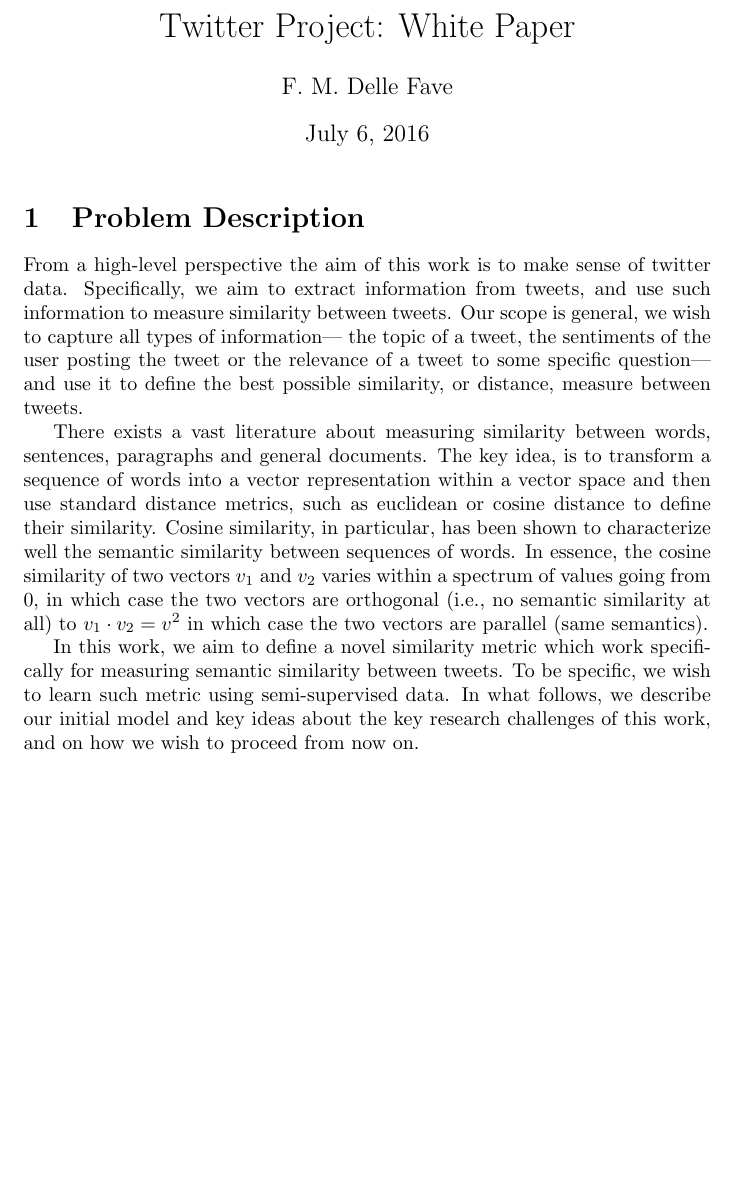
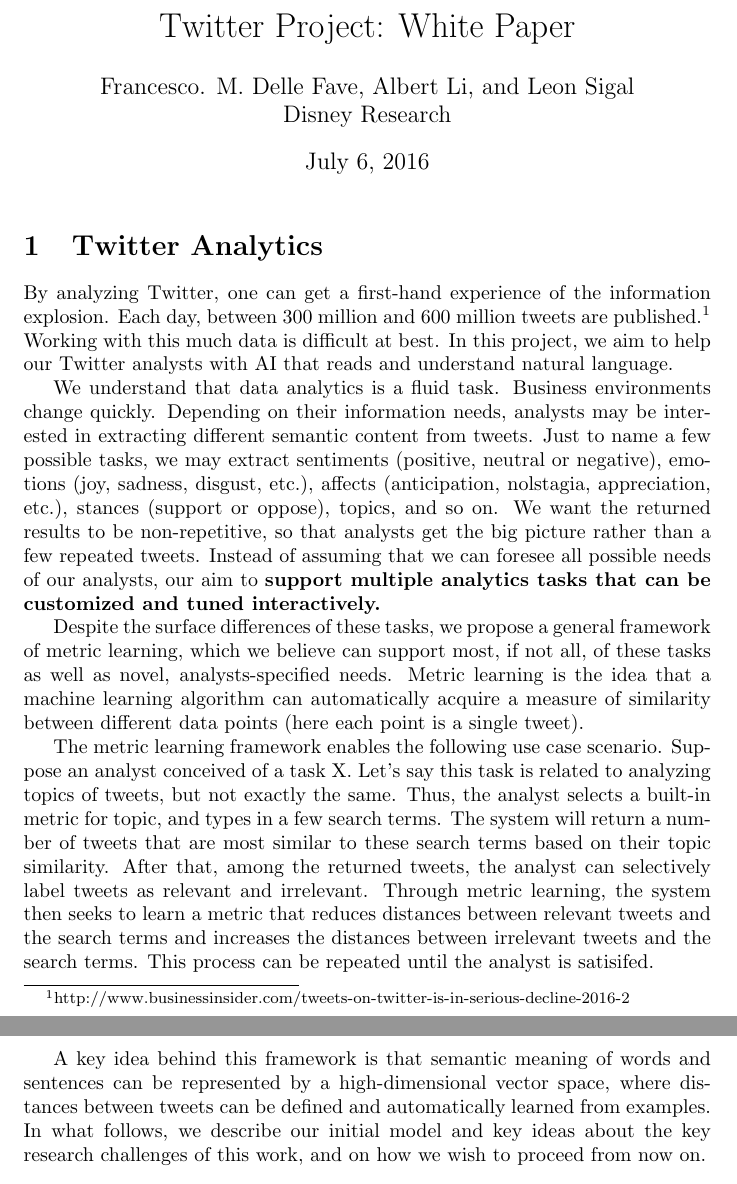
Before and after one commit to fmdf08r/twitter_project, a LaTeX document (Latex/twitter_main_2016.tex): part of page 1 of 5 before the commit and two parts of pages 1 and 2 of 6 after it, the two joined at a grey line, cut so that both start at the same text, the shorter picture padded with empty space. Compiled offline with pdfLaTeX.

Commit message:
updated latex fil

```diff
--- a/Latex/twitter_main_2016.tex
+++ b/Latex/twitter_main_2016.tex
@@ -21,20 +21,29 @@
 % proceedings, working notes, and technical reports.
 %
 \title{Twitter Project: White Paper}
-\author{F. M. Delle Fave
-%Association for the Advancement of Artificial Intelligence\\
-%2275 East Bayshore Road, Suite 160\\
-%Palo Alto, California 94303\\
+\author{Francesco. M. Delle Fave, Albert Li, and Leon Sigal \\
+Disney Research
 }
 \maketitle
 
-\section{Problem Description}
+\section{Twitter Analytics}
 
-From a high-level perspective the aim of this work is to make sense of twitter data. Specifically, we aim to extract information from tweets, and use such information to measure similarity between tweets. Our scope is general, we wish to capture all types of information--- the topic of a tweet, the sentiments of the user posting the tweet or the relevance of a tweet to some specific question--- and use it to define the best possible similarity, or distance, measure between tweets.
+By analyzing Twitter, one can get a first-hand experience of the information explosion. Each day, between 300 million and 600 million tweets are published.\footnote{http://www.businessinsider.com/tweets-on-twitter-is-in-serious-decline-2016-2} Working with this much data is difficult at best. In this project, we aim to help our Twitter analysts with AI that reads and understand natural language.
 
-There exists a vast literature about measuring similarity between words, sentences, paragraphs and general documents. The key idea, is to transform a sequence of words into a vector representation within a vector space and then use standard distance metrics, such as euclidean or cosine distance to define their similarity. Cosine similarity, in particular, has been shown to characterize well the semantic similarity between sequences of words. In essence, the cosine similarity of two vectors $v_1$ and $v_2$ varies within a spectrum of values going from $0$, in which case the two vectors are orthogonal (i.e., no semantic similarity at all) to $v_1 \cdot v_2 = v^2$ in which case the two vectors are parallel (same semantics).
+We understand that data analytics is a fluid task. Business environments change quickly. Depending on their information needs, analysts may be interested in extracting different semantic content from tweets. Just to name a few possible tasks, we may extract sentiments (positive, neutral or negative), emotions (joy, sadness, disgust, etc.), affects (anticipation, nolstagia, appreciation, etc.), stances (support or oppose), topics, and so on. We want the returned results to be non-repetitive, so that analysts get the big picture rather than a few repeated tweets. Instead of assuming that we can foresee all possible needs of our analysts, our aim to  {\bf support multiple analytics tasks that can be  customized and tuned interactively.}
 
-In this work, we aim to define a novel similarity metric which work specifically for measuring semantic similarity between tweets. To be specific, we wish to learn such metric using semi-supervised data. In what follows, we describe our initial model and key ideas about the key research challenges of this work, and on how we wish to proceed from now on.
+Despite the surface differences of these tasks, we propose a general framework of metric learning, which we believe can support most, if not all, of these tasks as well as novel, analysts-specified needs. Metric learning is the idea that a machine learning algorithm can automatically acquire a measure of similarity between different data points (here each point is a single tweet).
+
+The metric learning framework enables the following use case scenario. Suppose an analyst conceived of a task X. Let's say this task is related to analyzing topics of tweets, but not exactly the same. Thus, the analyst selects a built-in metric for topic, and types in a few search terms. The system will return a number of tweets that are most similar to these search terms based on their topic similarity. After that, among the returned tweets, the analyst can selectively label tweets as relevant and irrelevant. Through metric learning, the system then seeks to learn a metric that reduces distances between relevant tweets and the search terms and increases the distances between irrelevant tweets and the search terms. This process can be repeated until the analyst is satisifed.
+
+A key idea behind this framework is that semantic meaning of words and sentences can be represented by a high-dimensional vector space, where distances between tweets can be defined and automatically learned from examples. In what follows, we describe our initial model and key ideas about the key research challenges of this work, and on how we wish to proceed from now on.
+
+
+%From a high-level perspective the aim of this work is to make sense of twitter data. Specifically, we aim to extract information from tweets, and use such information to measure similarity between tweets. Our scope is general, we wish to capture all types of information--- the topic of a tweet, the sentiments of the user posting the tweet or the relevance of a tweet to some specific question--- and use it to define the best possible similarity, or distance, measure between tweets.
+
+%There exists a vast literature about measuring similarity between words, sentences, paragraphs and general documents. The key idea, is to transform a sequence of words into a vector representation within a vector space and then use standard distance metrics, such as euclidean or cosine distance to define their similarity. Cosine similarity, in particular, has been shown to characterize well the semantic similarity between sequences of words. In essence, the cosine similarity of two vectors $v_1$ and $v_2$ varies within a spectrum of values going from $0$, in which case the two vectors are orthogonal (i.e., no semantic similarity at all) to $v_1 \cdot v_2 = v^2$ in which case the two vectors are parallel (same semantics).
+
+%In this work, we aim to define a novel similarity metric which work specifically for measuring semantic similarity between tweets. To be specific, we wish to learn such metric using semi-supervised data.
 
 \section{Problem Model}
 
```
Also changed, not shown: Python/code/logs.txt (deleted).
